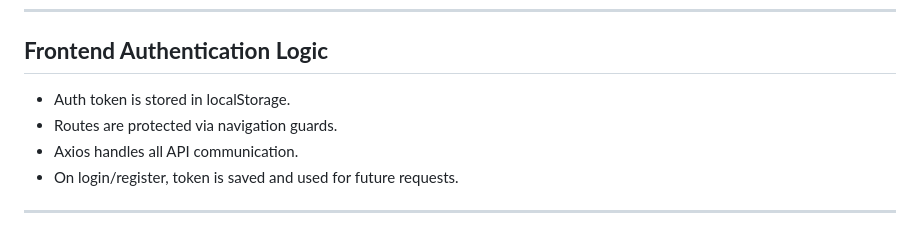
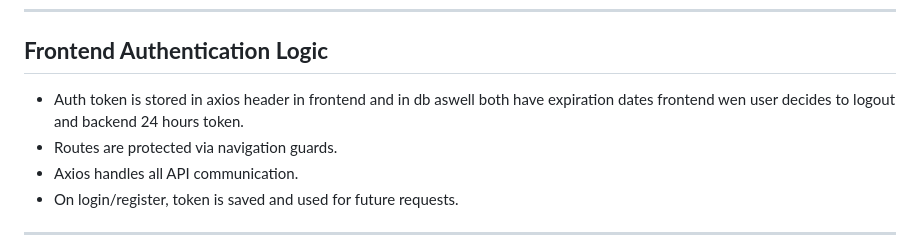
Before and after one commit to ricardo4457/crud-laravel-api, a Markdown page: readme.md, the part around the change. Rendered like a GitHub page.

Commit message:
doc : small doc update

```diff
--- a/readme.md
+++ b/readme.md
@@ -175,7 +175,7 @@ POST /api/register
 
 ## **Frontend Authentication Logic**
 
-- Auth token is stored in localStorage.
+- Auth token is stored in axios header in frontend and in db aswell both have expiration dates frontend wen user decides to logout and backend 24 hours token.
 - Routes are protected via navigation guards.
 - Axios handles all API communication.
 - On login/register, token is saved and used for future requests.
```
